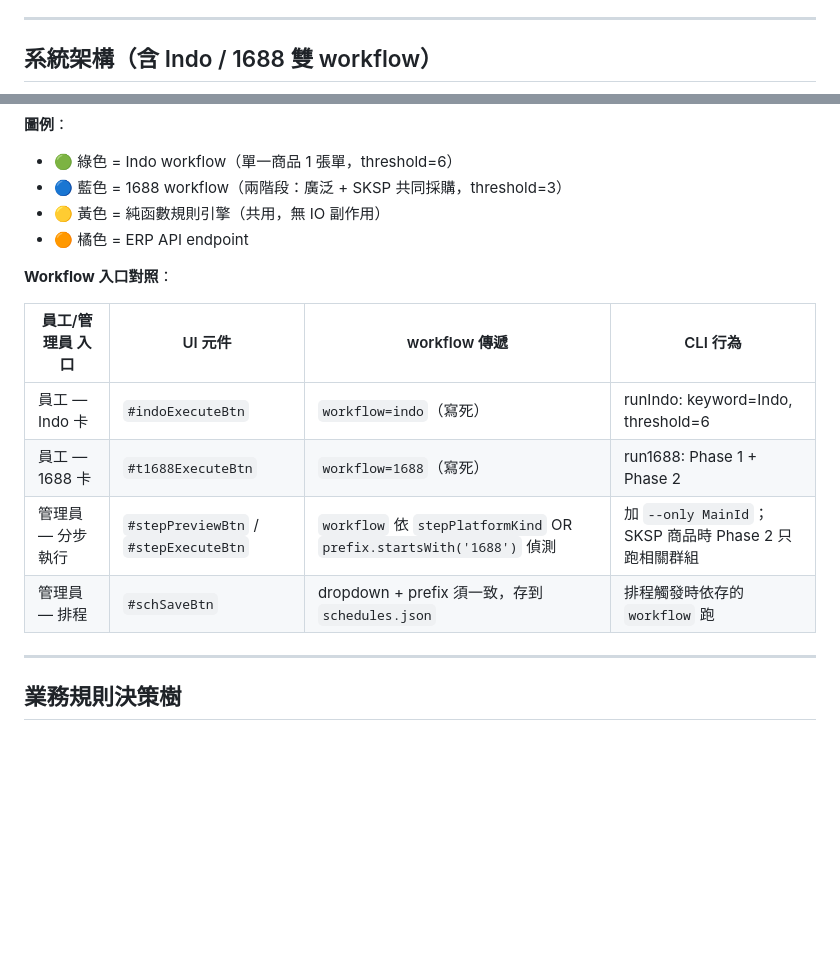
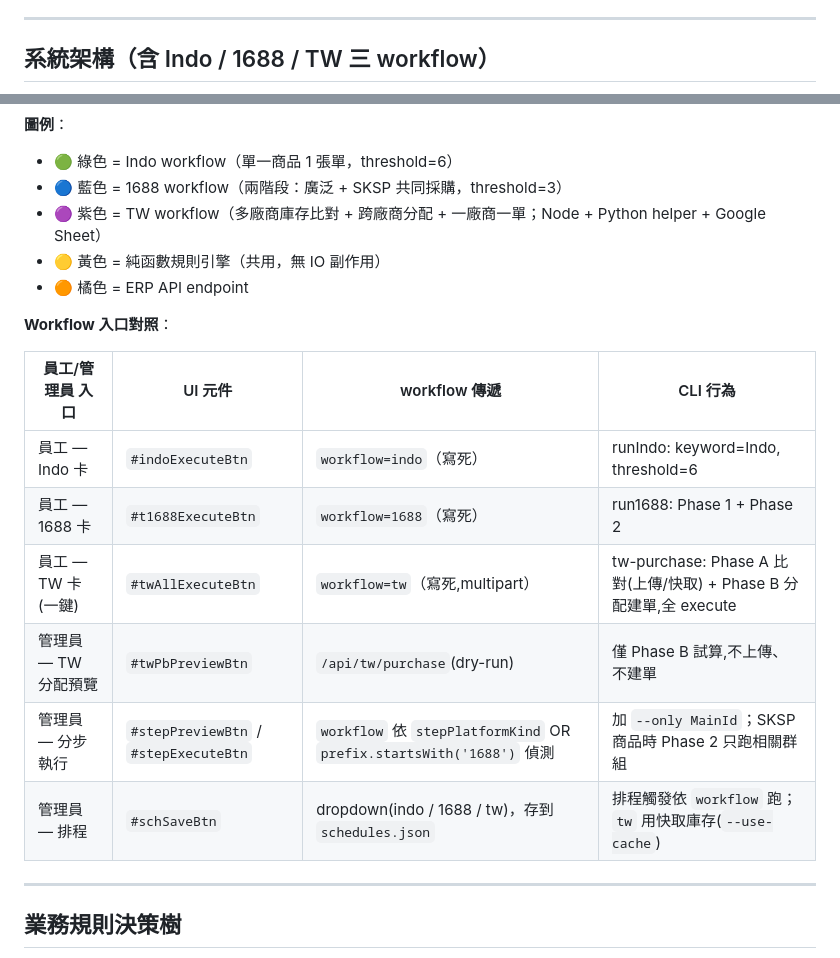
Before and after one commit to mamiclores-cloud/Justin-ERP-purchase, a Markdown page: README.md, 2 parts joined by grey strips. GitHub-like rendering; blank space fills up the shorter version.

````diff
--- a/README.md
+++ b/README.md
@@ -39,7 +39,7 @@
 
 ---
 
-## 系統架構（含 Indo / 1688 雙 workflow）
+## 系統架構（含 Indo / 1688 / TW 三 workflow）
 
 ```mermaid
 graph TB
@@ -115,6 +144,7 @@ graph TB
 **圖例**：
 - 🟢 綠色 = Indo workflow（單一商品 1 張單，threshold=6）
 - 🔵 藍色 = 1688 workflow（兩階段：廣泛 + SKSP 共同採購，threshold=3）
+- 🟣 紫色 = TW workflow（多廠商庫存比對 + 跨廠商分配 + 一廠商一單；Node + Python helper + Google Sheet）
 - 🟡 黃色 = 純函數規則引擎（共用，無 IO 副作用）
 - 🟠 橘色 = ERP API endpoint
 
@@ -124,8 +154,10 @@ graph TB
 |---|---|---|---|
 | 員工 — Indo 卡 | `#indoExecuteBtn` | `workflow=indo`（寫死）| runIndo: keyword=Indo, threshold=6 |
 | 員工 — 1688 卡 | `#t1688ExecuteBtn` | `workflow=1688`（寫死）| run1688: Phase 1 + Phase 2 |
+| 員工 — TW 卡(一鍵) | `#twAllExecuteBtn` | `workflow=tw`（寫死,multipart）| tw-purchase: Phase A 比對(上傳/快取) + Phase B 分配建單,全 execute |
+| 管理員 — TW 分配預覽 | `#twPbPreviewBtn` | `/api/tw/purchase`(dry-run) | 僅 Phase B 試算,不上傳、不建單 |
 | 管理員 — 分步執行 | `#stepPreviewBtn` / `#stepExecuteBtn` | `workflow` 依 `stepPlatformKind` OR `prefix.startsWith('1688')` 偵測 | 加 `--only MainId`；SKSP 商品時 Phase 2 只跑相關群組 |
-| 管理員 — 排程 | `#schSaveBtn` | dropdown + prefix 須一致，存到 `schedules.json` | 排程觸發時依存的 `workflow` 跑 |
+| 管理員 — 排程 | `#schSaveBtn` | dropdown(indo / 1688 / tw)，存到 `schedules.json` | 排程觸發依 `workflow` 跑；`tw` 用快取庫存(`--use-cache`) |
 
 ---
 
````
Also changed, not shown: other parts of README.md (+39 -10 lines).
